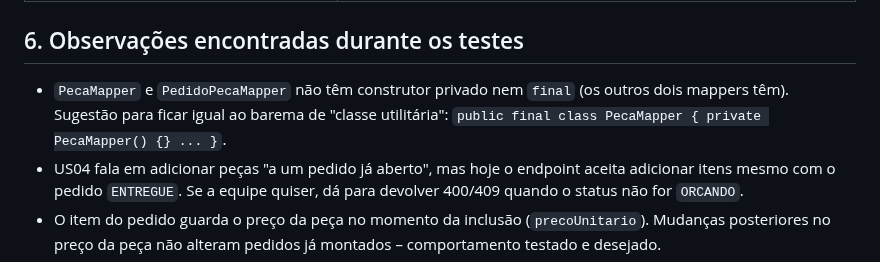
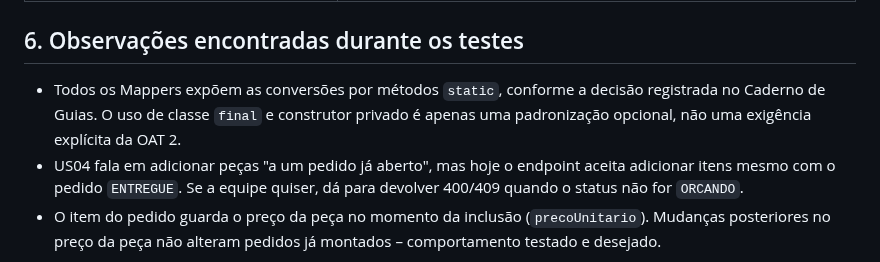
Before and after one commit to Meizolas/mecaniQA-api-porto-alegre, a Markdown page: docs/plano-de-testes.md, the part around the change. GitHub-like rendering.

Commit message:
feat: finalização da segunda parte do projeto

```diff
--- a/docs/plano-de-testes.md
+++ b/docs/plano-de-testes.md
@@ -64,6 +64,6 @@ Linha de comando (opcional): `npx newman run postman/MecaniQA-OAT2.postman_colle
 
 ## 6. Observações encontradas durante os testes
 
-- `PecaMapper` e `PedidoPecaMapper` não têm construtor privado nem `final` (os outros dois mappers têm). Sugestão para ficar igual ao barema de "classe utilitária": `public final class PecaMapper { private PecaMapper() {} ... }`.
+- Todos os Mappers expõem as conversões por métodos `static`, conforme a decisão registrada no Caderno de Guias. O uso de classe `final` e construtor privado é apenas uma padronização opcional, não uma exigência explícita da OAT 2.
 - US04 fala em adicionar peças "a um pedido já aberto", mas hoje o endpoint aceita adicionar itens mesmo com o pedido `ENTREGUE`. Se a equipe quiser, dá para devolver 400/409 quando o status não for `ORCANDO`.
 - O item do pedido guarda o preço da peça no momento da inclusão (`precoUnitario`). Mudanças posteriores no preço da peça não alteram pedidos já montados – comportamento testado e desejado.
```
Also changed, not shown: docs/diagrama-de-atividade.md (+6 -7 lines), docs/diagrama-de-classes.md (+9 -6 lines), docs/diagrama-de-atividade-us04.png (deleted), docs/diagrama-de-atividade.jpeg (added), 4 other files.
